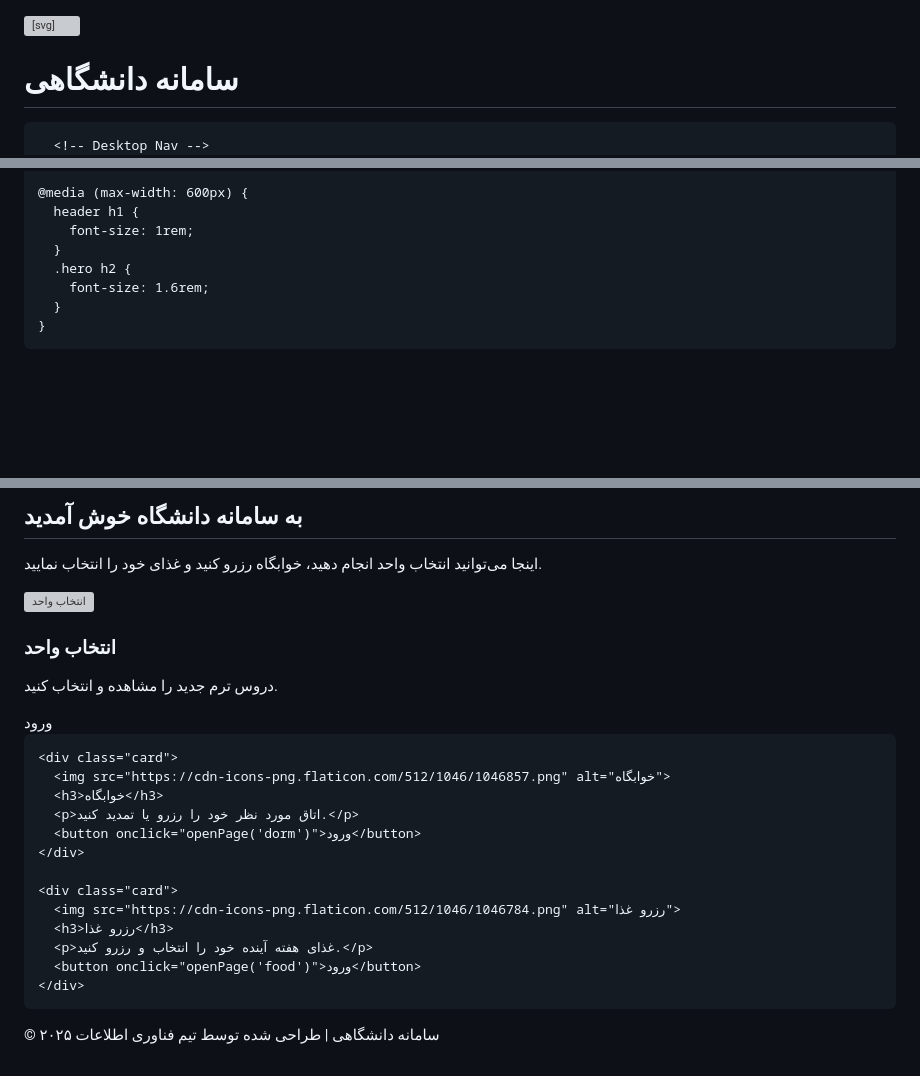
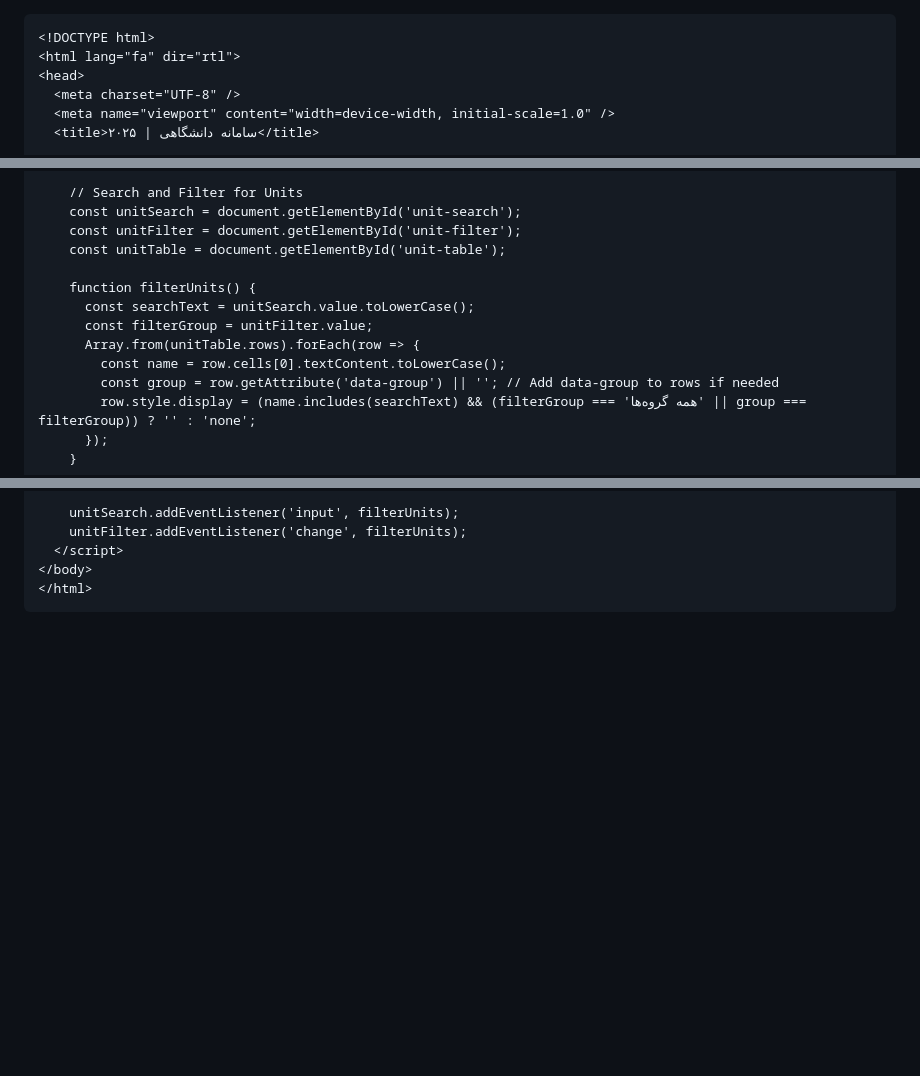
Before and after one commit to ssiikkaa/mohadesi_narm_afzar, a Markdown page: README.md, 3 parts joined by grey strips. GitHub-like rendering; blank space fills up the shorter version; grey boxes are pictures that could not be loaded.

````diff
--- a/README.md
+++ b/README.md
@@ -1,3 +1,4 @@
+```html
 <!DOCTYPE html>
 <html lang="fa" dir="rtl">
 <head>
@@ -319,10 +493,16 @@
     }
 
-    @media (max-width: 600px) {
-      header h1 {
-        font-size: 1rem;
-      }
-      .hero h2 {
-        font-size: 1.6rem;
-      }
+    // Search and Filter for Units
+    const unitSearch = document.getElementById('unit-search');
+    const unitFilter = document.getElementById('unit-filter');
+    const unitTable = document.getElementById('unit-table');
+
+    function filterUnits() {
+      const searchText = unitSearch.value.toLowerCase();
+      const filterGroup = unitFilter.value;
+      Array.from(unitTable.rows).forEach(row => {
+        const name = row.cells[0].textContent.toLowerCase();
+        const group = row.getAttribute('data-group') || ''; // Add data-group to rows if needed
+        row.style.display = (name.includes(searchText) && (filterGroup === 'همه گروه‌ها' || group === filterGroup)) ? '' : 'none';
+      });
     }
@@ -344,42 +509,7 @@
 
-  <section class="hero">
-    <h2>به سامانه دانشگاه خوش آمدید</h2>
-    <p>اینجا می‌توانید انتخاب واحد انجام دهید، خوابگاه رزرو کنید و غذای خود را انتخاب نمایید.</p>
-  </section>
-
-  <section class="cards">
-    <div class="card">
-      <img src="https://cdn-icons-png.flaticon.com/512/3135/3135810.png" alt="انتخاب واحد">
-      <h3>انتخاب واحد</h3>
-      <p>دروس ترم جدید را مشاهده و انتخاب کنید.</p>
-      <button onclick="openPage('unit')">ورود</button>
-    </div>
-
-    <div class="card">
-      <img src="https://cdn-icons-png.flaticon.com/512/1046/1046857.png" alt="خوابگاه">
-      <h3>خوابگاه</h3>
-      <p>اتاق مورد نظر خود را رزرو یا تمدید کنید.</p>
-      <button onclick="openPage('dorm')">ورود</button>
-    </div>
-
-    <div class="card">
-      <img src="https://cdn-icons-png.flaticon.com/512/1046/1046784.png" alt="رزرو غذا">
-      <h3>رزرو غذا</h3>
-      <p>غذای هفته آینده خود را انتخاب و رزرو کنید.</p>
-      <button onclick="openPage('food')">ورود</button>
-    </div>
-  </section>
-
-  <footer>
-    <p>© ۲۰۲۵ سامانه دانشگاهی | طراحی شده توسط تیم فناوری اطلاعات</p>
-  </footer>
-
-  <script>
-    function openPage(page) {
-      alert("در حال ورود به بخش " + page + "...");
-      // در آینده می‌تونی به صفحه مخصوص هر بخش هدایت کنی
-      // location.href = page + ".html";
-    }
+    unitSearch.addEventListener('input', filterUnits);
+    unitFilter.addEventListener('change', filterUnits);
   </script>
 </body>
 </html>
+```
````
Also changed, not shown: other parts of README.md (+230 -72 lines).
